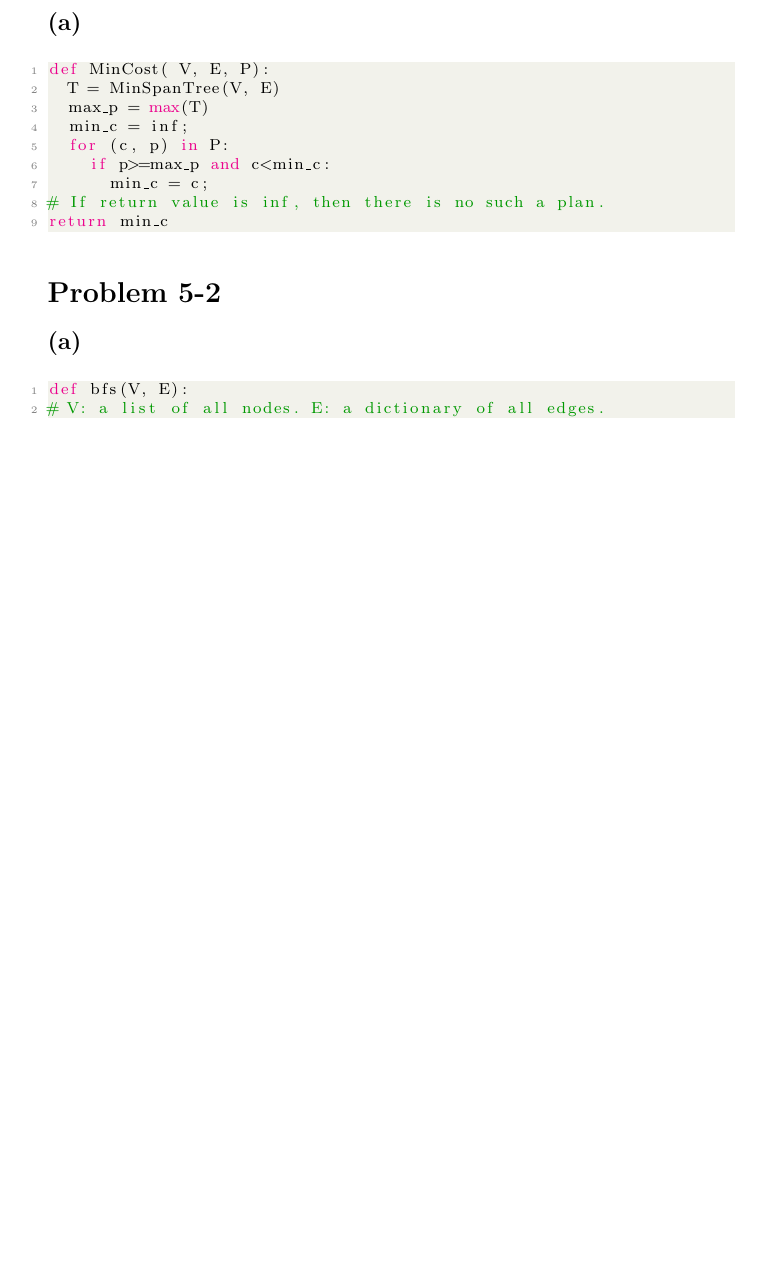
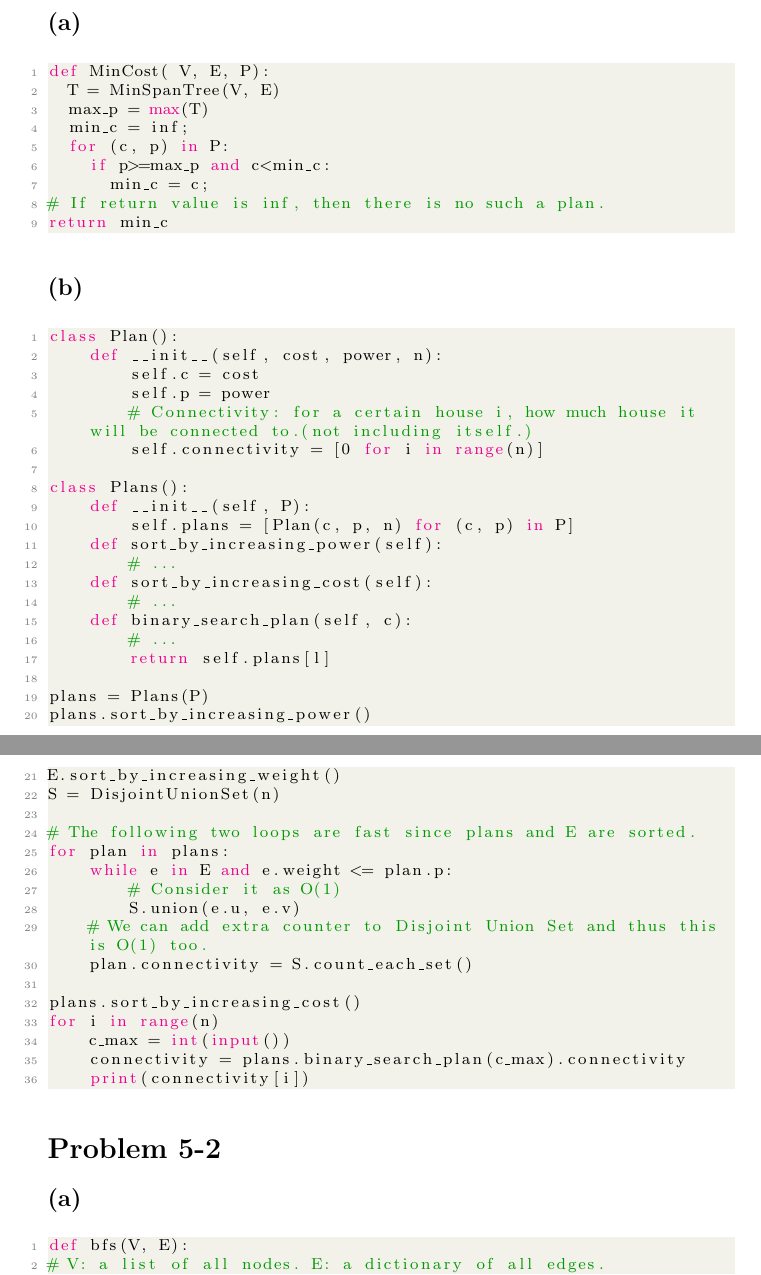
Before and after one commit to DataCorrupted/Algorithm_HW, a LaTeX problem sheet (HW5_Algo/HW5_Algo.tex): part of page 1 of 3 before the commit and two parts of pages 1 and 2 of 4 after it, the two joined at a grey line, cut so that both start at the same text, the shorter picture padded with empty space. Compiled offline with pdfLaTeX.

Commit message:
1(a) finished.
Signed-off-by: Peter Rong <PeterRong96@gmail.com>

```diff
--- a/HW5_Algo/HW5_Algo.tex
+++ b/HW5_Algo/HW5_Algo.tex
@@ -56,6 +56,47 @@ def MinCost( V, E, P):
 			min_c = c;
 # If return value is inf, then there is no such a plan.
 return min_c
+\end{lstlisting}
+\subsection*{(b)}
+\begin{lstlisting}[language = python]
+class Plan():
+    def __init__(self, cost, power, n):
+        self.c = cost
+        self.p = power
+        # Connectivity: for a certain house i, how much house it will be connected to.(not including itself.)
+        self.connectivity = [0 for i in range(n)]
+
+class Plans():
+    def __init__(self, P):
+        self.plans = [Plan(c, p, n) for (c, p) in P]
+    def sort_by_increasing_power(self):
+        # ...
+    def sort_by_increasing_cost(self):
+        # ...
+    def binary_search_plan(self, c):
+        # ...
+        return self.plans[l]
+
+plans = Plans(P)
+plans.sort_by_increasing_power()
+E.sort_by_increasing_weight()
+S = DisjointUnionSet(n)
+
+# The following two loops are fast since plans and E are sorted.
+for plan in plans:
+    while e in E and e.weight <= plan.p:
+        # Consider it as O(1)
+        S.union(e.u, e.v)
+    # We can add extra counter to Disjoint Union Set and thus this is O(1) too.
+    plan.connectivity = S.count_each_set()
+
+plans.sort_by_increasing_cost()
+for i in range(n)
+    c_max = int(input())
+    connectivity = plans.binary_search_plan(c_max).connectivity
+    print(connectivity[i])
+
+
 \end{lstlisting}
 \section*{Problem 5-2}
 \subsection*{(a)}
```
